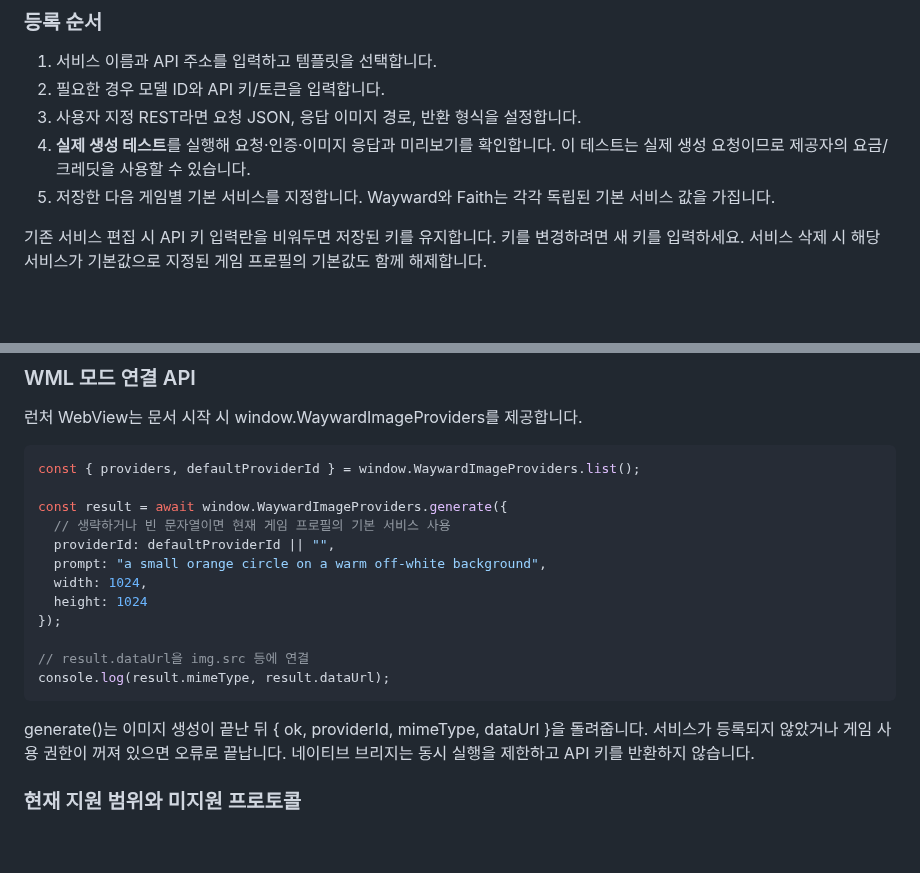
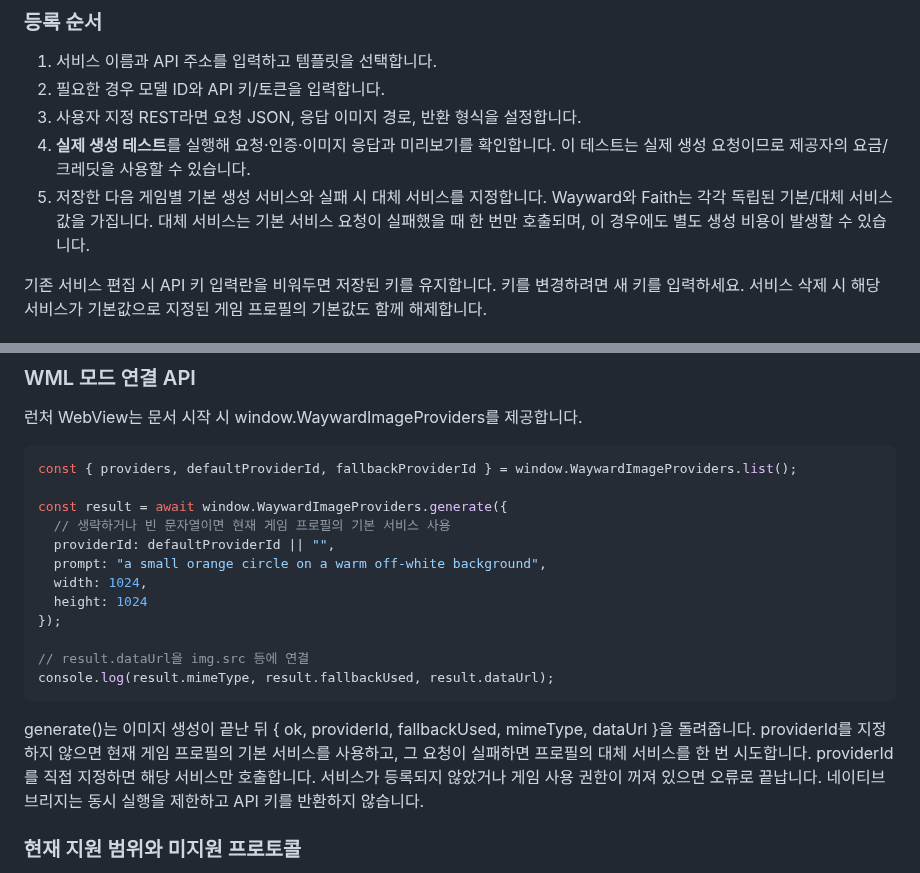
Before and after one commit to diethoon/wayward, a Markdown page: android-external-folder-launcher/README_ko.md, 2 parts joined by grey strips. Rendered like a GitHub page; blank space fills up the shorter version.

Commit message:
docs(android): describe per-profile fallback image providers

```diff
--- a/android-external-folder-launcher/README_ko.md
+++ b/android-external-folder-launcher/README_ko.md
@@ -135,7 +135,7 @@ CI에서 Android APK 컴파일·서명 검증을 수행합니다. 실제 Android
 2. 필요한 경우 모델 ID와 API 키/토큰을 입력합니다.
 3. 사용자 지정 REST라면 요청 JSON, 응답 이미지 경로, 반환 형식을 설정합니다.
 4. **실제 생성 테스트**를 실행해 요청·인증·이미지 응답과 미리보기를 확인합니다. 이 테스트는 실제 생성 요청이므로 제공자의 요금/크레딧을 사용할 수 있습니다.
-5. 저장한 다음 게임별 기본 서비스를 지정합니다. Wayward와 Faith는 각각 독립된 기본 서비스 값을 가집니다.
+5. 저장한 다음 게임별 기본 생성 서비스와 실패 시 대체 서비스를 지정합니다. Wayward와 Faith는 각각 독립된 기본/대체 서비스 값을 가집니다. 대체 서비스는 기본 서비스 요청이 실패했을 때 한 번만 호출되며, 이 경우에도 별도 생성 비용이 발생할 수 있습니다.
 
 기존 서비스 편집 시 API 키 입력란을 비워두면 저장된 키를 유지합니다. 키를 변경하려면 새 키를 입력하세요. 서비스 삭제 시 해당 서비스가 기본값으로 지정된 게임 프로필의 기본값도 함께 해제합니다.
 
@@ -153,7 +153,7 @@ CI에서 Android APK 컴파일·서명 검증을 수행합니다. 실제 Android
 런처 WebView는 문서 시작 시 window.WaywardImageProviders를 제공합니다.
 
 ~~~js
-const { providers, defaultProviderId } = window.WaywardImageProviders.list();
+const { providers, defaultProviderId, fallbackProviderId } = window.WaywardImageProviders.list();
 
 const result = await window.WaywardImageProviders.generate({
   // 생략하거나 빈 문자열이면 현재 게임 프로필의 기본 서비스 사용
@@ -164,10 +164,10 @@ const result = await window.WaywardImageProviders.generate({
 });
 
 // result.dataUrl을 img.src 등에 연결
-console.log(result.mimeType, result.dataUrl);
+console.log(result.mimeType, result.fallbackUsed, result.dataUrl);
 ~~~
 
-generate()는 이미지 생성이 끝난 뒤 { ok, providerId, mimeType, dataUrl }을 돌려줍니다. 서비스가 등록되지 않았거나 게임 사용 권한이 꺼져 있으면 오류로 끝납니다. 네이티브 브리지는 동시 실행을 제한하고 API 키를 반환하지 않습니다.
+generate()는 이미지 생성이 끝난 뒤 { ok, providerId, fallbackUsed, mimeType, dataUrl }을 돌려줍니다. providerId를 지정하지 않으면 현재 게임 프로필의 기본 서비스를 사용하고, 그 요청이 실패하면 프로필의 대체 서비스를 한 번 시도합니다. providerId를 직접 지정하면 해당 서비스만 호출합니다. 서비스가 등록되지 않았거나 게임 사용 권한이 꺼져 있으면 오류로 끝납니다. 네이티브 브리지는 동시 실행을 제한하고 API 키를 반환하지 않습니다.
 
 ### 현재 지원 범위와 미지원 프로토콜
 
```
